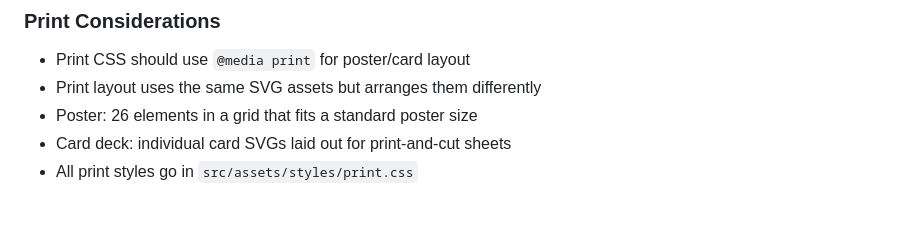
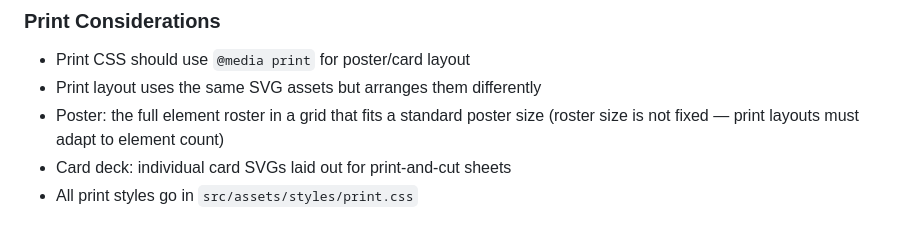
Before and after one commit to idheitmann/feelingframework, a Markdown page: CLAUDE.md, the part around the change. Rendered like a GitHub page.

```diff
--- a/CLAUDE.md
+++ b/CLAUDE.md
@@ -104,7 +104,8 @@ When generating card SVGs:
 ### Print Considerations
 - Print CSS should use `@media print` for poster/card layout
 - Print layout uses the same SVG assets but arranges them differently
-- Poster: 26 elements in a grid that fits a standard poster size
+- Poster: the full element roster in a grid that fits a standard poster size
+  (roster size is not fixed — print layouts must adapt to element count)
 - Card deck: individual card SVGs laid out for print-and-cut sheets
 - All print styles go in `src/assets/styles/print.css`
 
```
Also changed, not shown: ROADMAP.md (+19 -13 lines).
